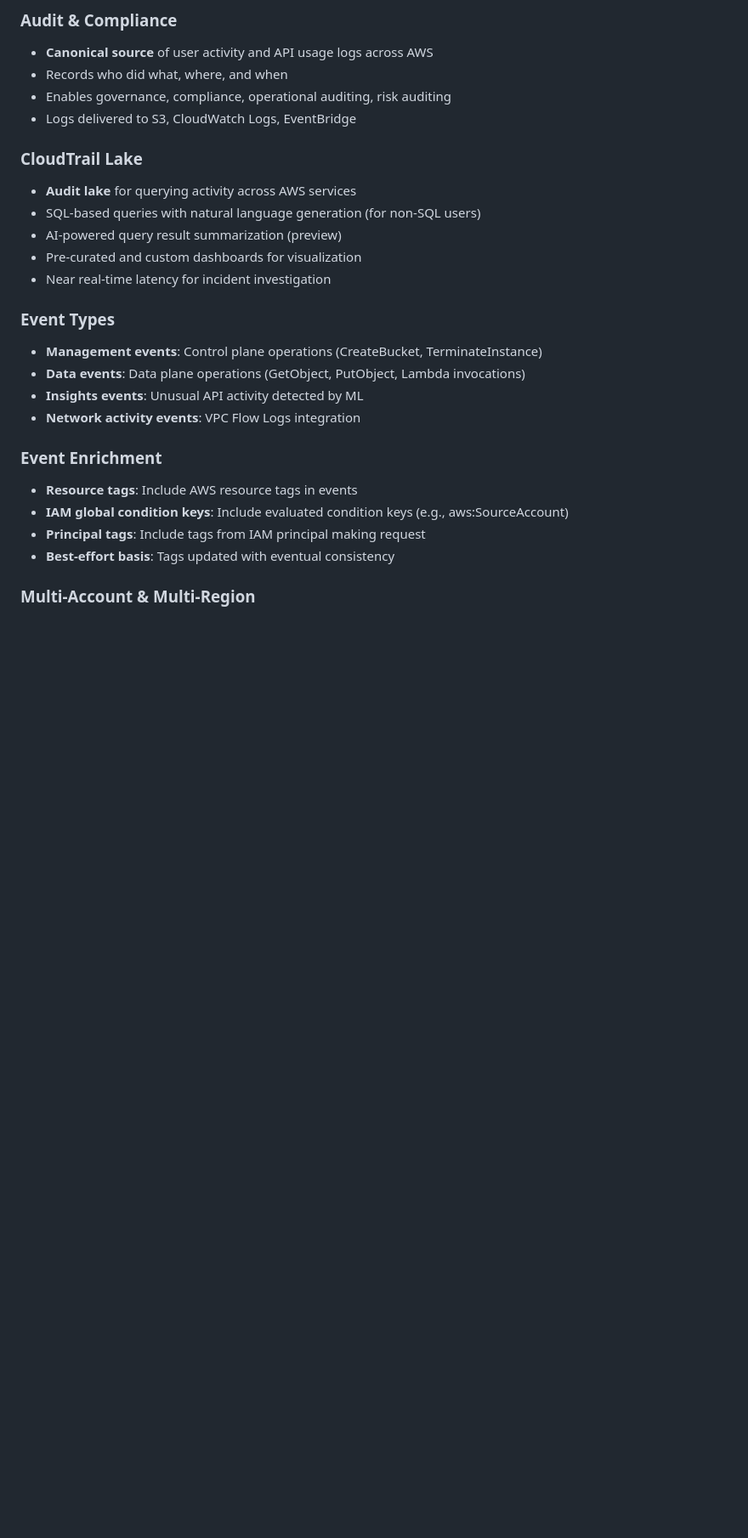
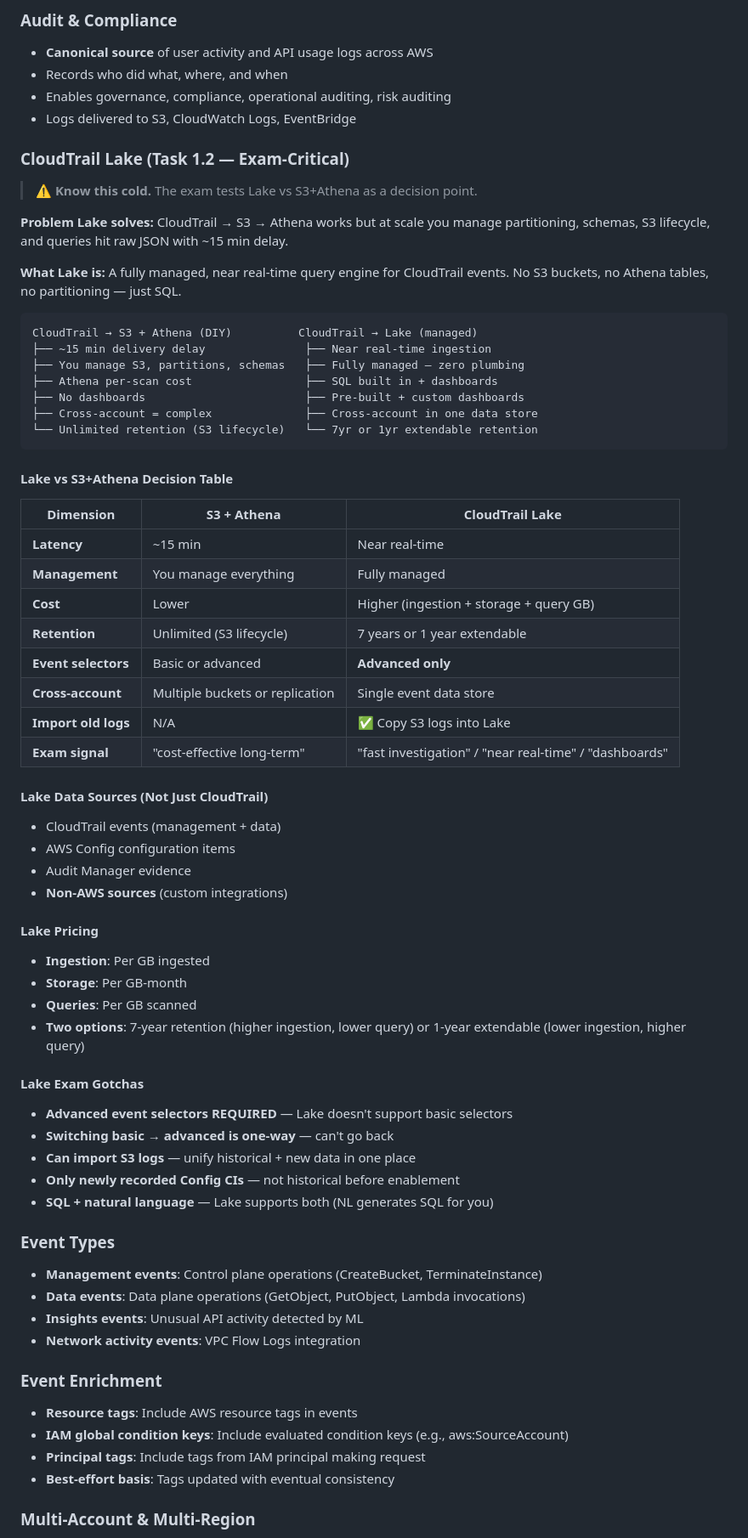
Before and after one commit to kiquetal/aws-security-speciality-2026, a Markdown page: notes/faq-cloudtrail.md, the part around the change. Shown at 85% size. Drawn GitHub-style; blank space fills up the shorter version.

Commit message:
faq-cloudtrail: Add CloudTrail Lake deep-dive section
Replace bullet-point Lake section with exam-critical deep-dive:
Lake vs S3+Athena decision table, pricing, data sources, gotchas

````diff
--- a/notes/faq-cloudtrail.md
+++ b/notes/faq-cloudtrail.md
@@ -8,12 +8,57 @@
 - Enables governance, compliance, operational auditing, risk auditing
 - Logs delivered to S3, CloudWatch Logs, EventBridge
 
-### CloudTrail Lake
-- **Audit lake** for querying activity across AWS services
-- SQL-based queries with natural language generation (for non-SQL users)
-- AI-powered query result summarization (preview)
-- Pre-curated and custom dashboards for visualization
-- Near real-time latency for incident investigation
+### CloudTrail Lake (Task 1.2 — Exam-Critical)
+
+> ⚠️ **Know this cold.** The exam tests Lake vs S3+Athena as a decision point.
+
+**Problem Lake solves:** CloudTrail → S3 → Athena works but at scale you manage
+partitioning, schemas, S3 lifecycle, and queries hit raw JSON with ~15 min delay.
+
+**What Lake is:** A fully managed, near real-time query engine for CloudTrail events.
+No S3 buckets, no Athena tables, no partitioning — just SQL.
+
+```
+CloudTrail → S3 + Athena (DIY)          CloudTrail → Lake (managed)
+├── ~15 min delivery delay               ├── Near real-time ingestion
+├── You manage S3, partitions, schemas   ├── Fully managed — zero plumbing
+├── Athena per-scan cost                 ├── SQL built in + dashboards
+├── No dashboards                        ├── Pre-built + custom dashboards
+├── Cross-account = complex              ├── Cross-account in one data store
+└── Unlimited retention (S3 lifecycle)   └── 7yr or 1yr extendable retention
+```
+
+#### Lake vs S3+Athena Decision Table
+
+| Dimension | S3 + Athena | CloudTrail Lake |
+|---|---|---|
+| **Latency** | ~15 min | Near real-time |
+| **Management** | You manage everything | Fully managed |
+| **Cost** | Lower | Higher (ingestion + storage + query GB) |
+| **Retention** | Unlimited (S3 lifecycle) | 7 years or 1 year extendable |
+| **Event selectors** | Basic or advanced | **Advanced only** |
+| **Cross-account** | Multiple buckets or replication | Single event data store |
+| **Import old logs** | N/A | ✅ Copy S3 logs into Lake |
+| **Exam signal** | "cost-effective long-term" | "fast investigation" / "near real-time" / "dashboards" |
+
+#### Lake Data Sources (Not Just CloudTrail)
+- CloudTrail events (management + data)
+- AWS Config configuration items
+- Audit Manager evidence
+- **Non-AWS sources** (custom integrations)
+
+#### Lake Pricing
+- **Ingestion**: Per GB ingested
+- **Storage**: Per GB-month
+- **Queries**: Per GB scanned
+- **Two options**: 7-year retention (higher ingestion, lower query) or 1-year extendable (lower ingestion, higher query)
+
+#### Lake Exam Gotchas
+- **Advanced event selectors REQUIRED** — Lake doesn't support basic selectors
+- **Switching basic → advanced is one-way** — can't go back
+- **Can import S3 logs** — unify historical + new data in one place
+- **Only newly recorded Config CIs** — not historical before enablement
+- **SQL + natural language** — Lake supports both (NL generates SQL for you)
 
 ### Event Types
 - **Management events**: Control plane operations (CreateBucket, TerminateInstance)
````
